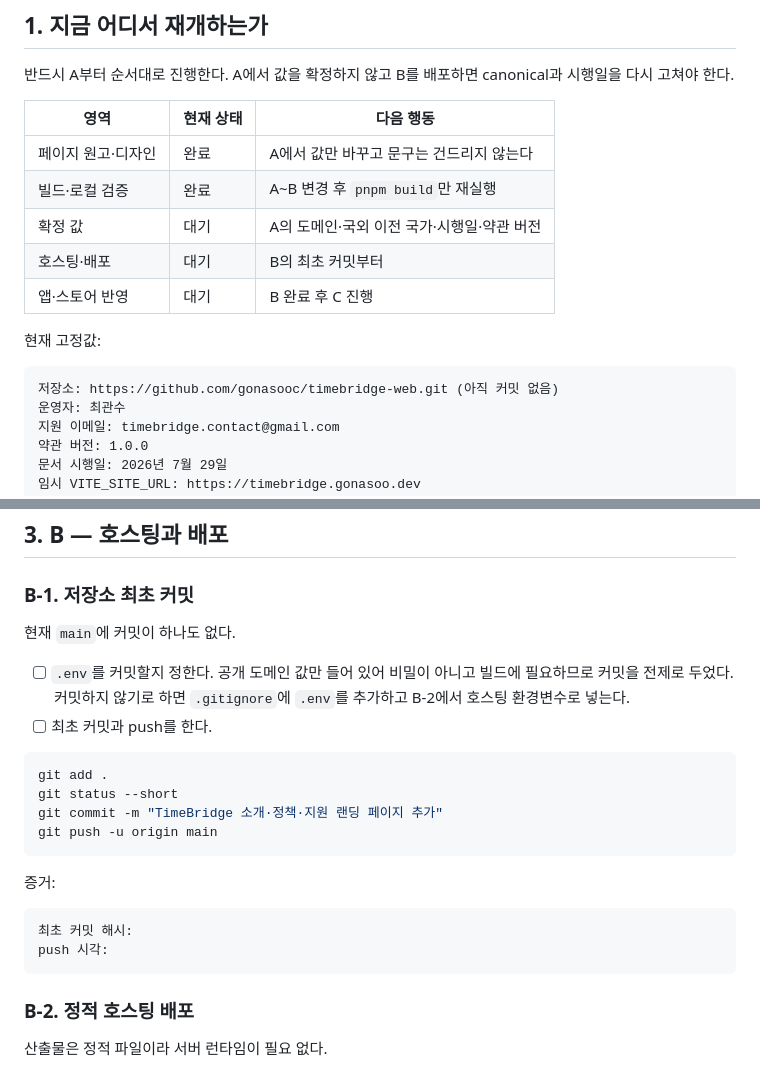
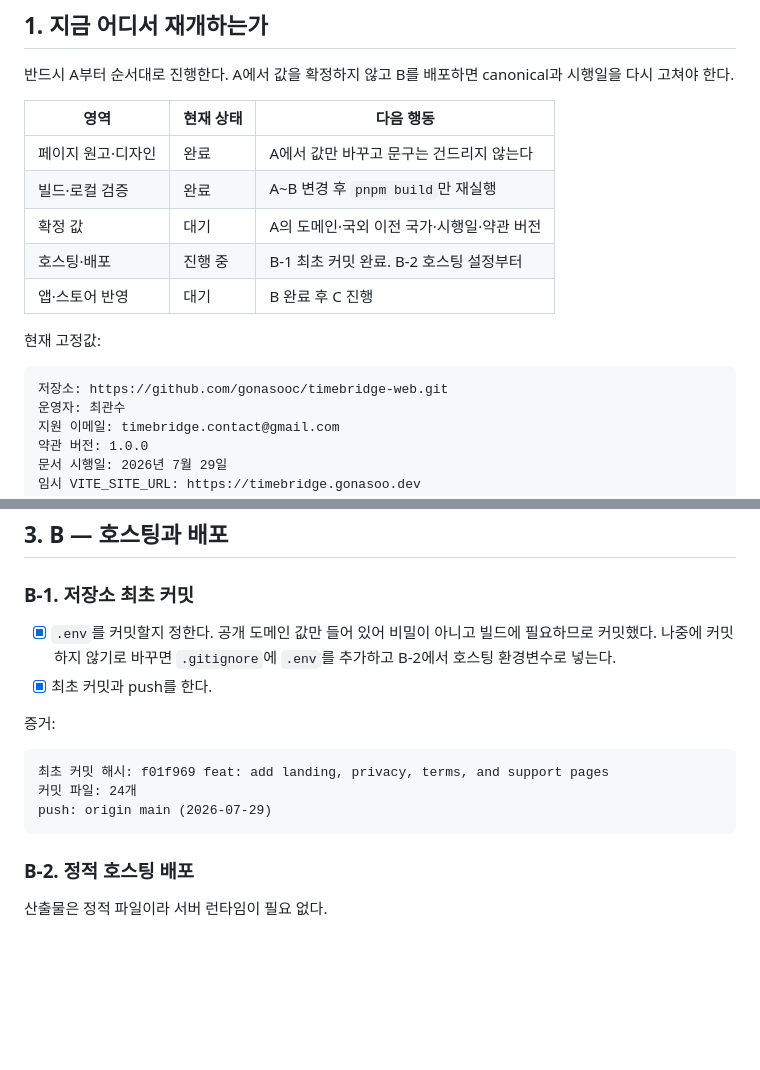
Before and after one commit to gonasooc/timebridge-web, a Markdown page: docs/deploy_remaining_tasks.md, 2 parts joined by grey strips. GitHub-like rendering; blank space fills up the shorter version.

Commit message:
docs: close B-1 in the deploy checklist

````diff
--- a/docs/deploy_remaining_tasks.md
+++ b/docs/deploy_remaining_tasks.md
@@ -15,13 +15,13 @@
 | 페이지 원고·디자인 | 완료 | A에서 값만 바꾸고 문구는 건드리지 않는다 |
 | 빌드·로컬 검증 | 완료 | A~B 변경 후 `pnpm build`만 재실행 |
 | 확정 값 | 대기 | A의 도메인·국외 이전 국가·시행일·약관 버전 |
-| 호스팅·배포 | 대기 | B의 최초 커밋부터 |
+| 호스팅·배포 | 진행 중 | B-1 최초 커밋 완료. B-2 호스팅 설정부터 |
 | 앱·스토어 반영 | 대기 | B 완료 후 C 진행 |
 
 현재 고정값:
 
 ```text
-저장소: https://github.com/gonasooc/timebridge-web.git (아직 커밋 없음)
+저장소: https://github.com/gonasooc/timebridge-web.git
 운영자: 최관수
 지원 이메일: timebridge.contact@gmail.com
 약관 버전: 1.0.0
@@ -109,24 +109,16 @@ grep -n "약관 버전" terms.html
 
 ### B-1. 저장소 최초 커밋
 
-현재 `main`에 커밋이 하나도 없다.
-
-- [ ] `.env`를 커밋할지 정한다. 공개 도메인 값만 들어 있어 비밀이 아니고 빌드에 필요하므로 커밋을 전제로 두었다.
-      커밋하지 않기로 하면 `.gitignore`에 `.env`를 추가하고 B-2에서 호스팅 환경변수로 넣는다.
-- [ ] 최초 커밋과 push를 한다.
-
-```bash
-git add .
-git status --short
-git commit -m "TimeBridge 소개·정책·지원 랜딩 페이지 추가"
-git push -u origin main
-```
+- [x] `.env`를 커밋할지 정한다. 공개 도메인 값만 들어 있어 비밀이 아니고 빌드에 필요하므로 커밋했다.
+      나중에 커밋하지 않기로 바꾸면 `.gitignore`에 `.env`를 추가하고 B-2에서 호스팅 환경변수로 넣는다.
+- [x] 최초 커밋과 push를 한다.
 
 증거:
 
 ```text
-최초 커밋 해시:
-push 시각:
+최초 커밋 해시: f01f969 feat: add landing, privacy, terms, and support pages
+커밋 파일: 24개
+push: origin main (2026-07-29)
 ```
 
 ### B-2. 정적 호스팅 배포
````
